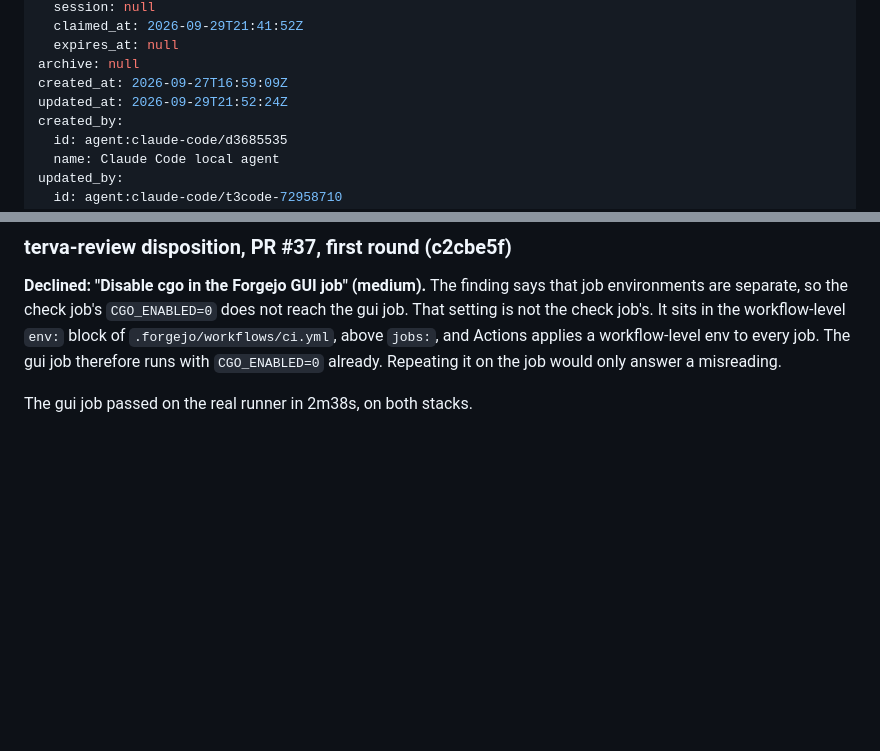
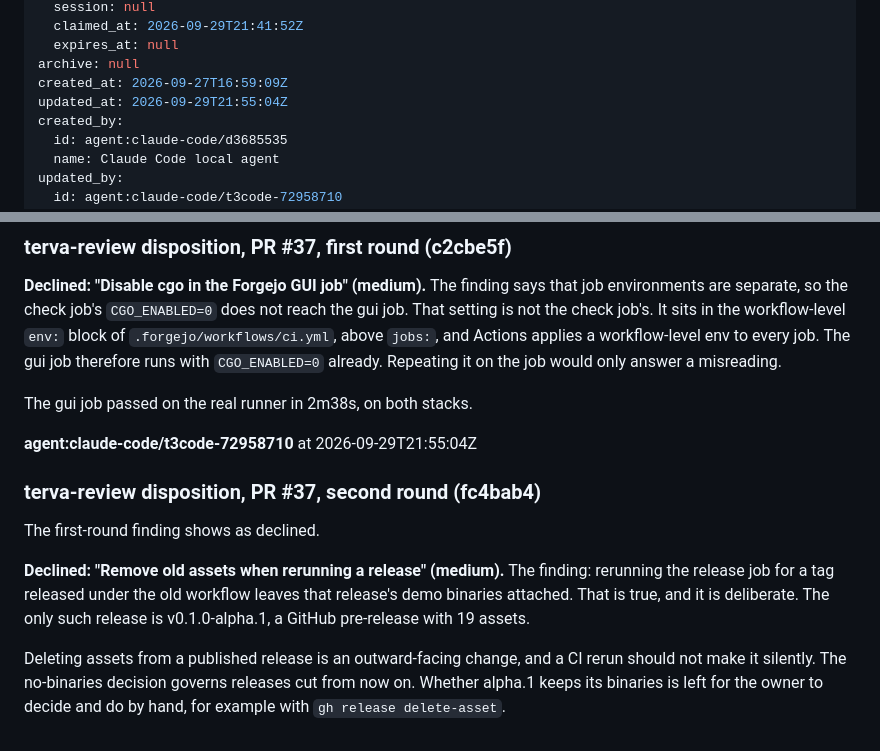
Before and after one commit to terva-sh/tuohi, a Markdown page: .tickets/tickets/TKT-01M3HWWRXMN56AG2GNC3M92GWZ.md, 2 parts joined by grey strips. GitHub-like rendering; blank space fills up the shorter version.

Commit message:
TKT-01M3HWWRXMN56AG2GNC3M92GWZ Decide tuohi's support tiers and make CI match them: second review disposition for PR #37
Co-Authored-By: Claude Opus 5.5 (1M context) <noreply@anthropic.com>

```diff
--- a/.tickets/tickets/TKT-01M3HWWRXMN56AG2GNC3M92GWZ.md
+++ b/.tickets/tickets/TKT-01M3HWWRXMN56AG2GNC3M92GWZ.md
@@ -29,7 +29,7 @@ claim:
   expires_at: null
 archive: null
 created_at: 2026-09-27T16:59:09Z
-updated_at: 2026-09-29T21:52:24Z
+updated_at: 2026-09-29T21:55:04Z
 created_by:
   id: agent:claude-code/d3685535
   name: Claude Code local agent
@@ -147,3 +147,13 @@ Forgejo's Docker runner may confine user namespaces differently from rootless po
 **Declined: "Disable cgo in the Forgejo GUI job" (medium).** The finding says that job environments are separate, so the check job's `CGO_ENABLED=0` does not reach the gui job. That setting is not the check job's. It sits in the workflow-level `env:` block of `.forgejo/workflows/ci.yml`, above `jobs:`, and Actions applies a workflow-level env to every job. The gui job therefore runs with `CGO_ENABLED=0` already. Repeating it on the job would only answer a misreading.
 
 The gui job passed on the real runner in 2m38s, on both stacks.
+
+**agent:claude-code/t3code-72958710** at 2026-09-29T21:55:04Z
+
+### terva-review disposition, PR #37, second round (fc4bab4)
+
+The first-round finding shows as declined.
+
+**Declined: "Remove old assets when rerunning a release" (medium).** The finding: rerunning the release job for a tag released under the old workflow leaves that release's demo binaries attached. That is true, and it is deliberate. The only such release is v0.1.0-alpha.1, a GitHub pre-release with 19 assets.
+
+Deleting assets from a published release is an outward-facing change, and a CI rerun should not make it silently. The no-binaries decision governs releases cut from now on. Whether alpha.1 keeps its binaries is left for the owner to decide and do by hand, for example with `gh release delete-asset`.
```
